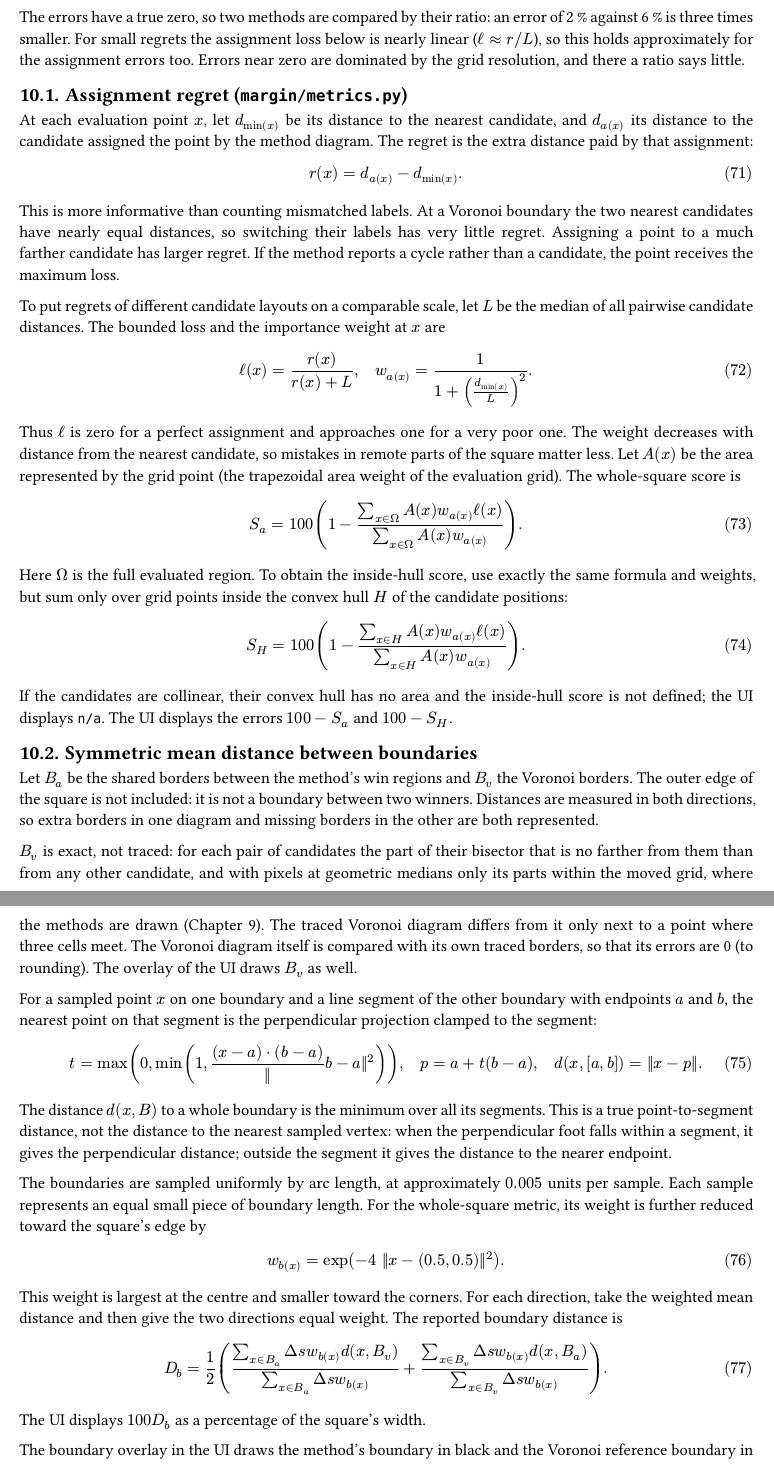
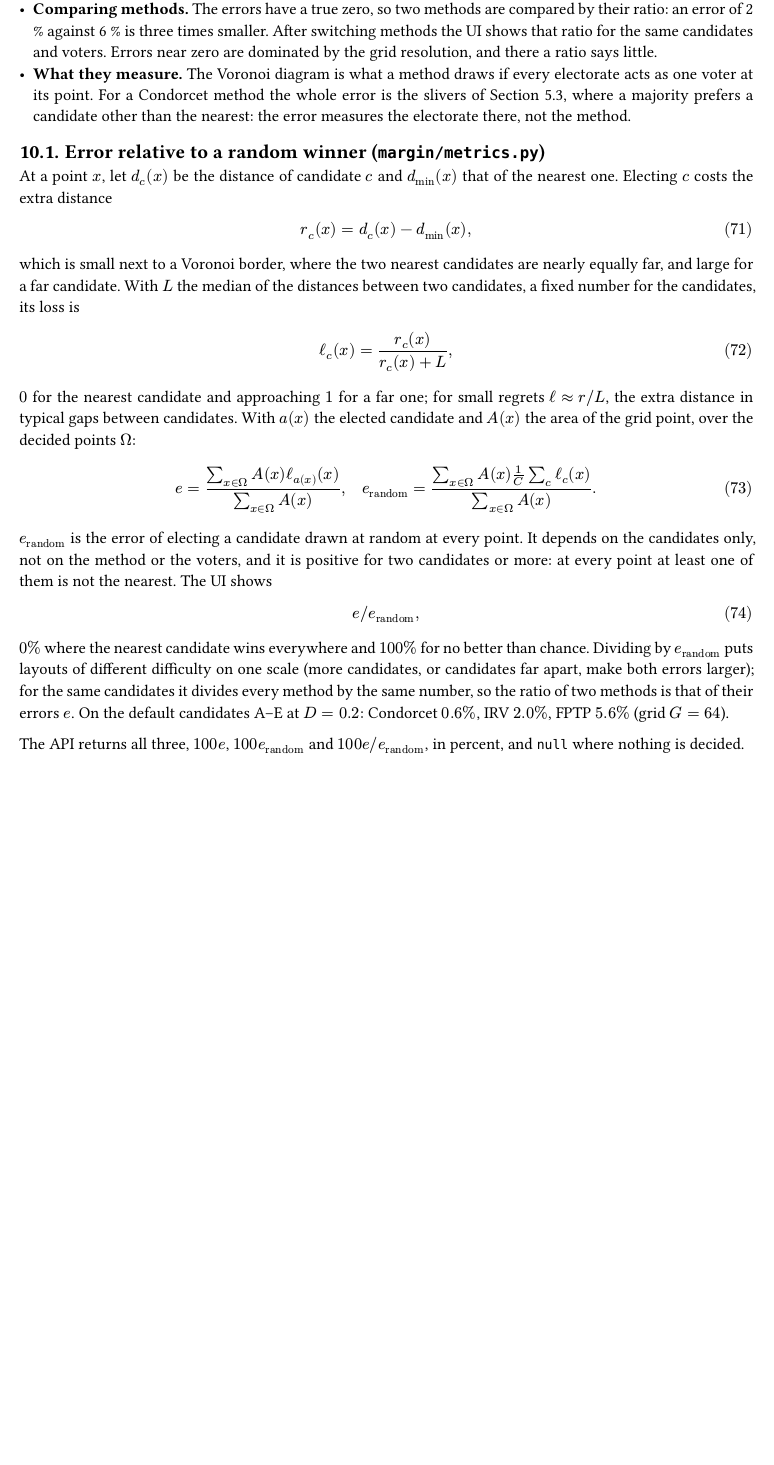
Before and after one commit to james0o/yee-lab, a Typst document (docs/math.typ): two parts of pages 68 and 69 of 69 before the commit and part of page 68 of 68 after it, the two joined at a grey line, cut so that both start at the same text, the shorter picture padded with empty space. Compiled offline with Typst 0.15.

Commit message:
Refactor metrics and tests for Voronoi agreement
- Updated the documentation to clarify the metrics used for comparing a method's diagram against the Voronoi diagram.
- Introduced new metrics for error relative to a random winner and ensured that cycles are excluded from calculations.
- Enhanced test coverage for Voronoi agreement, including tests for perfect agreement, collinear candidates, and metrics for random winners.
- Adjusted assertions in tests to reflect the new metric structure and ensure accuracy in error calculations.

```diff
--- a/docs/math.typ
+++ b/docs/math.typ
@@ -3786,82 +3769,0 @@ The errors have a true zero, so two methods are compared by their ratio: an erro
-2 % against 6 % is three times smaller. For small regrets the assignment loss below is
-nearly linear ($ell approx r \/ L$), so this holds approximately for the assignment errors
-too. Errors near zero are dominated by the grid resolution, and there a ratio says little.
-
-== Assignment regret (`margin/metrics.py`)
-
-At each evaluation point $x$, let $d_min(x)$ be its distance to the nearest candidate,
-and $d_a(x)$ its distance to the candidate assigned the point by the method diagram.
-The regret is the extra distance paid by that assignment:
-
-$ r(x) = d_a(x) - d_min(x) . $
-
-This is more informative than counting mismatched labels. At a Voronoi boundary the two
-nearest candidates have nearly equal distances, so switching their labels has very
-little regret. Assigning a point to a much farther candidate has larger regret. If the
-method reports a cycle rather than a candidate, the point receives the maximum loss.
-
-To put regrets of different candidate layouts on a comparable scale, let $L$ be the
-median of all pairwise candidate distances. The bounded loss and the importance weight
-at $x$ are
-
-$ ell(x) = r(x) / (r(x) + L), quad
-  w_a(x) = 1 / (1 + (d_min(x) / L)^2). $
-
-Thus $ell$ is zero for a perfect assignment and approaches one for a very poor one.
-The weight decreases with distance from the nearest candidate, so mistakes in remote
-parts of the square matter less. Let $A(x)$ be the area represented by the grid point
-(the trapezoidal area weight of the evaluation grid). The whole-square score is
-
-$ S_a = 100 (1 -
-  (sum_(x in Omega) A(x) w_a(x) ell(x)) /
-  (sum_(x in Omega) A(x) w_a(x))). $
-
-Here $Omega$ is the full evaluated region. To obtain the inside-hull score, use exactly
-the same formula and weights, but sum only over grid points inside the convex hull $H$
-of the candidate positions:
-
-$ S_H = 100 (1 -
-  (sum_(x in H) A(x) w_a(x) ell(x)) /
-  (sum_(x in H) A(x) w_a(x))). $
-
-If the candidates are collinear, their convex hull has no area and the inside-hull
-score is not defined; the UI displays `n/a`. The UI displays the errors $100 - S_a$ and
-$100 - S_H$.
-
-== Symmetric mean distance between boundaries
-
-Let $B_a$ be the shared borders between the method's win regions and $B_v$ the Voronoi
-borders. The outer edge of the square is not included: it is not a boundary between two
-winners. Distances are measured in both directions, so extra borders in one diagram and
-missing borders in the other are both represented.
-
-$B_v$ is exact, not traced: for each pair of candidates the part of their bisector that
-is no farther from them than from any other candidate, and with pixels at geometric
-medians only its parts within the moved grid, where the methods are drawn
-(@ch-geometric). The traced Voronoi diagram differs from it only next to a point where
-three cells meet. The Voronoi diagram itself is compared with its own traced borders, so
-that its errors are 0 (to rounding). The overlay of the UI draws $B_v$ as well.
-
-For a sampled point $x$ on one boundary and a line segment of the other boundary with
-endpoints $a$ and $b$, the nearest point on that segment is the perpendicular projection
-clamped to the segment:
-
-$ t = max(0, min(1, ((x - a) dot (b - a)) / ||b - a||^2)), quad
-  p = a + t (b - a), quad d(x, [a,b]) = ||x - p||. $
-
-The distance $d(x, B)$ to a whole boundary is the minimum over all its segments. This
-is a true point-to-segment distance, not the distance to the nearest sampled vertex:
-when the perpendicular foot falls within a segment, it gives the perpendicular
-distance; outside the segment it gives the distance to the nearer endpoint.
-
-The boundaries are sampled uniformly by arc length, at approximately $0.005$ units per
-sample. Each sample represents an equal small piece of boundary length. For the
-whole-square metric, its weight is further reduced toward the square's edge by
-
-$ w_b(x) = exp(-4 ||x - (0.5, 0.5)||^2). $
-
-This weight is largest at the centre and smaller toward the corners. For each
-direction, take the weighted mean distance and then give the two directions equal
-weight. The reported boundary distance is
-
-$ D_b = 1/2 (
@@ -3875,6 +3769,0 @@ $ D_b = 1/2 (
-The UI displays $100 D_b$ as a percentage of the square's width.
-
-The boundary overlay in the UI draws the method's boundary in black and the Voronoi
-reference boundary in blue. The candidate hull can be shown separately as a dashed
-outline. There is no tolerance band and no binary inside/outside decision in the
-boundary metric.
@@ -3880,0 +3784,25 @@ boundary metric.
+- *Comparing methods.* The errors have a true zero, so two methods are compared by their
+  ratio: an error of 2 % against 6 % is three times smaller. After switching methods the UI
+  shows that ratio for the same candidates and voters. Errors near zero are dominated by
+  the grid resolution, and there a ratio says little.
+- *What they measure.* The Voronoi diagram is what a method draws if every electorate acts
+  as one voter at its point. For a Condorcet method the whole error is the slivers of
+  @sec-meaning, where a majority prefers a candidate other than the nearest: the error
+  measures the electorate there, not the method.
+
+== Error relative to a random winner (`margin/metrics.py`)
+
+At a point $x$, let $d_c (x)$ be the distance of candidate $c$ and $d_min (x)$ that of the
+nearest one. Electing $c$ costs the extra distance
+
+$ r_c (x) = d_c (x) - d_min (x) , $
+
+which is small next to a Voronoi border, where the two nearest candidates are nearly
+equally far, and large for a far candidate. With $L$ the median of the distances between
+two candidates, a fixed number for the candidates, its loss is
+
+$ ell_c (x) = (r_c (x)) / (r_c (x) + L) , $
+
+$0$ for the nearest candidate and approaching $1$ for a far one; for small regrets
+$ell approx r slash L$, the extra distance in typical gaps between candidates. With $a(x)$
+the elected candidate and $A(x)$ the area of the grid point, over the decided points
@@ -3880,0 +3814,16 @@ boundary metric.
+$e_"random"$ is the error of electing a candidate drawn at random at every point. It
+depends on the candidates only, not on the method or the voters, and it is positive for
+two candidates or more: at every point at least one of them is not the nearest. The UI
+shows
+
+$ e slash e_"random" , $
+
+$0 %$ where the nearest candidate wins everywhere and $100 %$ for no better than chance.
+Dividing by $e_"random"$ puts layouts of different difficulty on one scale (more
+candidates, or candidates far apart, make both errors larger); for the same candidates it
+divides every method by the same number, so the ratio of two methods is that of their
+errors $e$. On the default candidates A–E at $D = 0.2$: Condorcet $0.6 %$, IRV $2.0 %$,
+FPTP $5.6 %$ (grid $G = 64$).
+
+The API returns all three, $100 e$, $100 e_"random"$ and $100 e slash e_"random"$, in
+percent, and `null` where nothing is decided.
```
Also changed, not shown: docs/math.typ (46 more changed lines), 2 other files.
